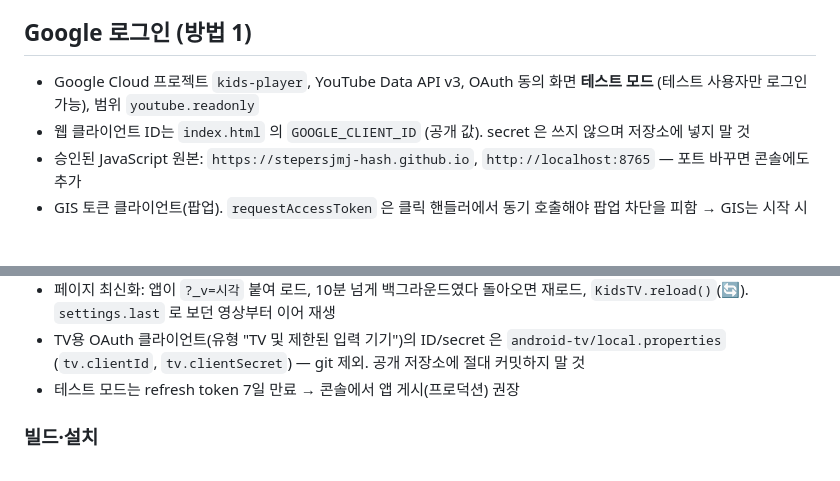
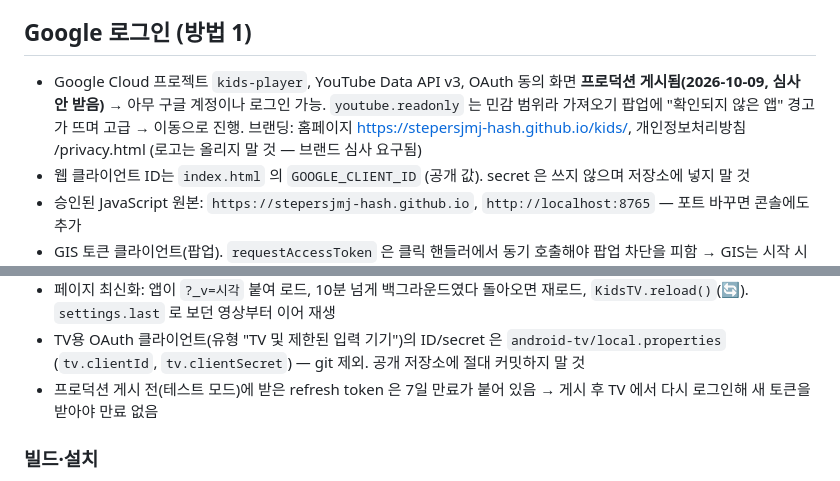
Before and after one commit to stepersjmj-hash/kids, a Markdown page: CLAUDE.md, 2 parts joined by grey strips. Rendered like a GitHub page; blank space fills up the shorter version.

Commit message:
OAuth 동의 화면 프로덕션 게시 반영 (테스트 사용자 안내 → 미확인 앱 경고 안내)
Co-Authored-By: Claude Fable 5.1 <noreply@anthropic.com>

```diff
--- a/CLAUDE.md
+++ b/CLAUDE.md
@@ -21,8 +21,9 @@
 - 대안 C: pychromecast YouTubeController로 TV의 공식 YouTube 앱 원격 조종 (미검증)
 
 ## Google 로그인 (방법 1)
-- Google Cloud 프로젝트 `kids-player`, YouTube Data API v3, OAuth 동의 화면 **테스트 모드**
-  (테스트 사용자만 로그인 가능), 범위 `youtube.readonly`
+- Google Cloud 프로젝트 `kids-player`, YouTube Data API v3, OAuth 동의 화면 **프로덕션 게시됨(2026-10-09, 심사 안 받음)**
+  → 아무 구글 계정이나 로그인 가능. `youtube.readonly` 는 민감 범위라 가져오기 팝업에 "확인되지 않은 앱" 경고가 뜨며 고급 → 이동으로 진행.
+  브랜딩: 홈페이지 https://stepersjmj-hash.github.io/kids/, 개인정보처리방침 /privacy.html (로고는 올리지 말 것 — 브랜드 심사 요구됨)
 - 웹 클라이언트 ID는 `index.html` 의 `GOOGLE_CLIENT_ID` (공개 값). secret 은 쓰지 않으며 저장소에 넣지 말 것
 - 승인된 JavaScript 원본: `https://stepersjmj-hash.github.io`, `http://localhost:8765` — 포트 바꾸면 콘솔에도 추가
 - GIS 토큰 클라이언트(팝업). `requestAccessToken` 은 클릭 핸들러에서 동기 호출해야 팝업 차단을 피함 → GIS는 시작 시 미리 로드
@@ -75,7 +76,7 @@
 - 페이지 최신화: 앱이 `?_v=시각` 붙여 로드, 10분 넘게 백그라운드였다 돌아오면 재로드, `KidsTV.reload()`(🔄). `settings.last` 로 보던 영상부터 이어 재생
 - TV용 OAuth 클라이언트(유형 "TV 및 제한된 입력 기기")의 ID/secret 은 `android-tv/local.properties`
   (`tv.clientId`, `tv.clientSecret`) — git 제외. 공개 저장소에 절대 커밋하지 말 것
-- 테스트 모드는 refresh token 7일 만료 → 콘솔에서 앱 게시(프로덕션) 권장
+- 프로덕션 게시 전(테스트 모드)에 받은 refresh token 은 7일 만료가 붙어 있음 → 게시 후 TV 에서 다시 로그인해 새 토큰을 받아야 만료 없음
 
 ### 빌드·설치
 - 도구(이 PC): `C:\Users\stepe\Android\` 에 jdk17 · Sdk(platform-tools, build-tools 35, platforms 35) · gradle-8.10.2
```
Also changed, not shown: README.md (+2 -2 lines).
